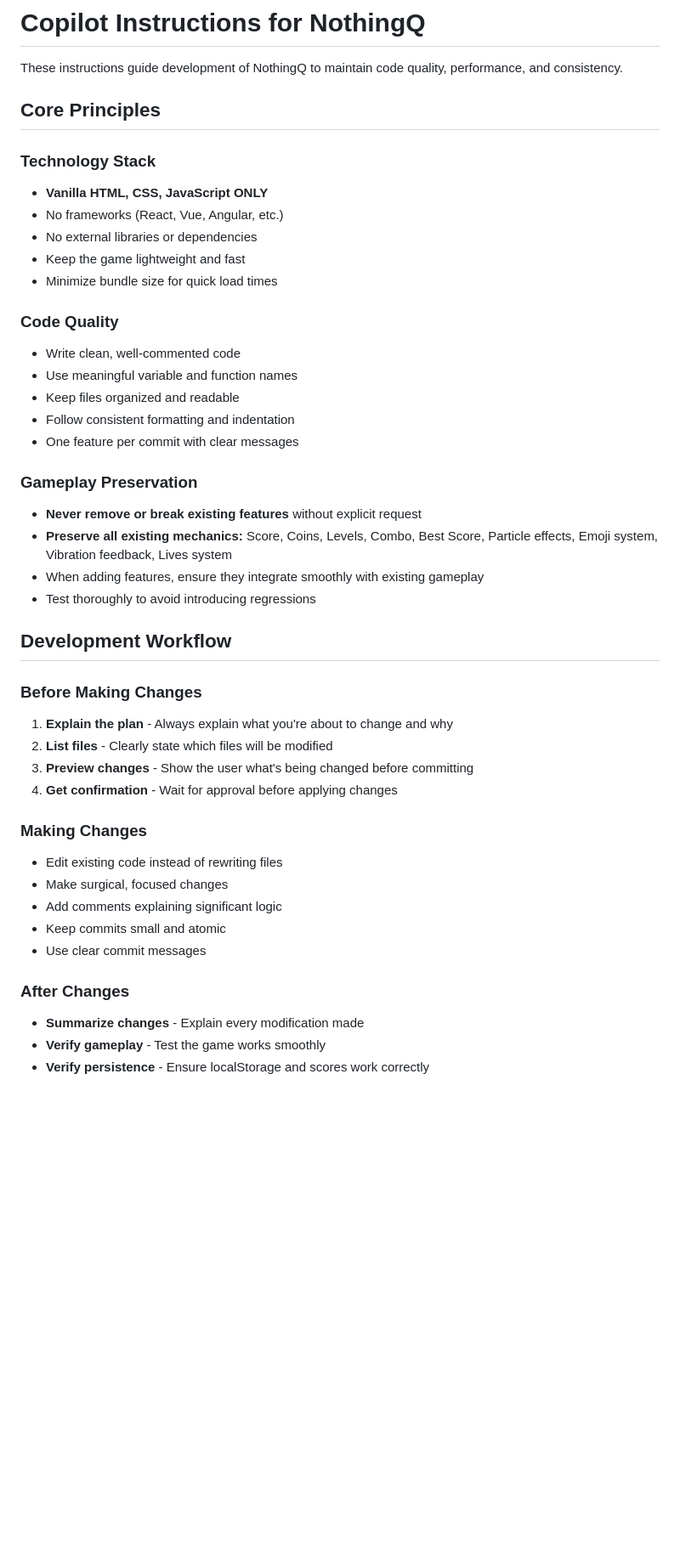
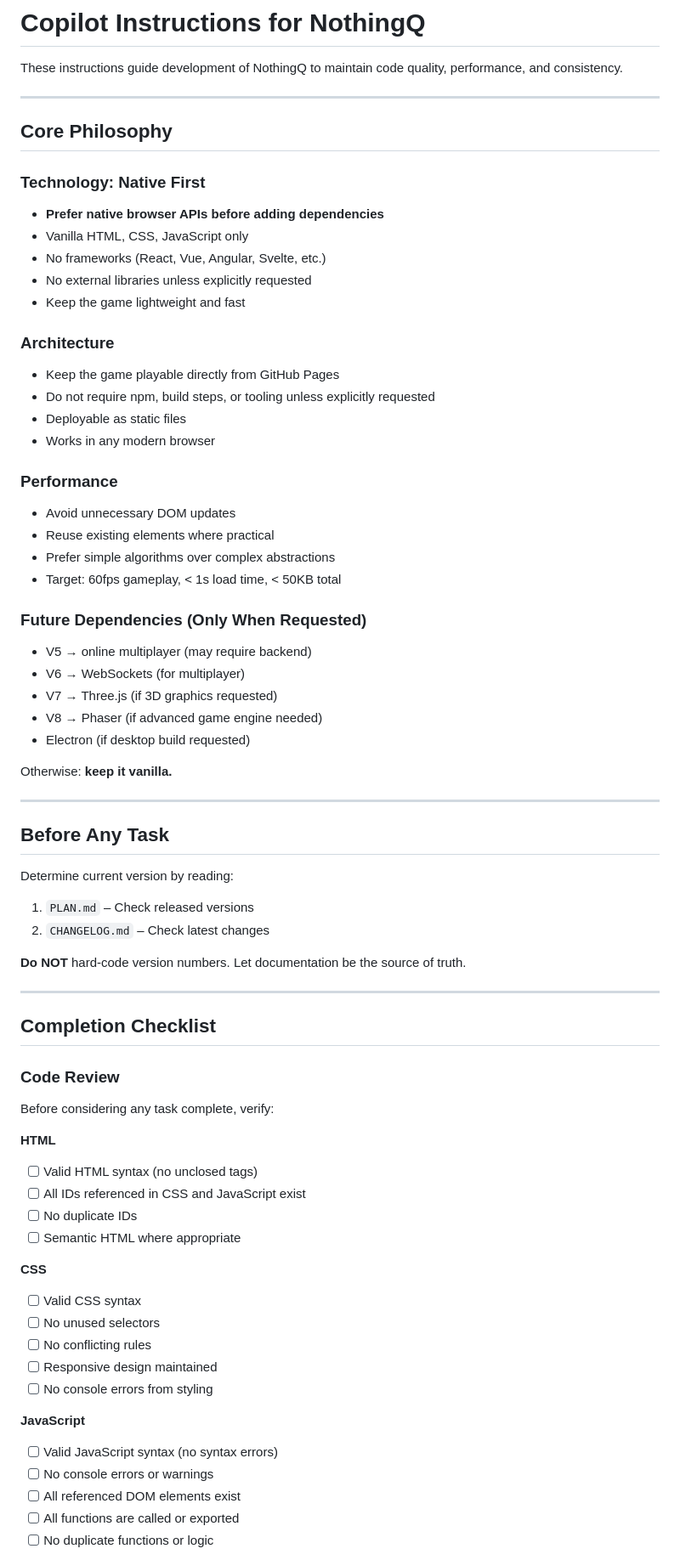
Before and after one commit to QnowLAB/NothingQ, a Markdown page: .github/copilot-instructions.md, the part around one of its changes. Shown at 85% size. GitHub-like rendering; blank space fills up the shorter version.

Commit message:
docs: Refine Copilot instructions with engineering principles, checklists, and release requirements

```diff
--- a/.github/copilot-instructions.md
+++ b/.github/copilot-instructions.md
@@ -2,44 +2,72 @@
 
 These instructions guide development of NothingQ to maintain code quality, performance, and consistency.
 
-## Core Principles
+---
 
-### Technology Stack
-- **Vanilla HTML, CSS, JavaScript ONLY**
-- No frameworks (React, Vue, Angular, etc.)
-- No external libraries or dependencies
+## Core Philosophy
+
+### Technology: Native First
+- **Prefer native browser APIs before adding dependencies**
+- Vanilla HTML, CSS, JavaScript only
+- No frameworks (React, Vue, Angular, Svelte, etc.)
+- No external libraries unless explicitly requested
 - Keep the game lightweight and fast
-- Minimize bundle size for quick load times
 
-### Code Quality
-- Write clean, well-commented code
-- Use meaningful variable and function names
-- Keep files organized and readable
-- Follow consistent formatting and indentation
-- One feature per commit with clear messages
+### Architecture
+- Keep the game playable directly from GitHub Pages
+- Do not require npm, build steps, or tooling unless explicitly requested
+- Deployable as static files
+- Works in any modern browser
 
-### Gameplay Preservation
-- **Never remove or break existing features** without explicit request
-- **Preserve all existing mechanics:** Score, Coins, Levels, Combo, Best Score, Particle effects, Emoji system, Vibration feedback, Lives system
-- When adding features, ensure they integrate smoothly with existing gameplay
-- Test thoroughly to avoid introducing regressions
+### Performance
+- Avoid unnecessary DOM updates
+- Reuse existing elements where practical
+- Prefer simple algorithms over complex abstractions
+- Target: 60fps gameplay, < 1s load time, < 50KB total
 
-## Development Workflow
+### Future Dependencies (Only When Requested)
+- V5 → online multiplayer (may require backend)
+- V6 → WebSockets (for multiplayer)
+- V7 → Three.js (if 3D graphics requested)
+- V8 → Phaser (if advanced game engine needed)
+- Electron (if desktop build requested)
 
-### Before Making Changes
-1. **Explain the plan** - Always explain what you're about to change and why
-2. **List files** - Clearly state which files will be modified
-3. **Preview changes** - Show the user what's being changed before committing
-4. **Get confirmation** - Wait for approval before applying changes
+Otherwise: **keep it vanilla.**
 
-### Making Changes
-- Edit existing code instead of rewriting files
-- Make surgical, focused changes
-- Add comments explaining significant logic
-- Keep commits small and atomic
-- Use clear commit messages
+---
 
-### After Changes
-- **Summarize changes** - Explain every modification made
-- **Verify gameplay** - Test the game works smoothly
-- **Verify persistence** - Ensure localStorage and scores work correctly
+## Before Any Task
+
+Determine current version by reading:
+1. `PLAN.md` – Check released versions
+2. `CHANGELOG.md` – Check latest changes
+
+**Do NOT** hard-code version numbers. Let documentation be the source of truth.
+
+---
+
+## Completion Checklist
+
+### Code Review
+Before considering any task complete, verify:
+
+**HTML**
+- [ ] Valid HTML syntax (no unclosed tags)
+- [ ] All IDs referenced in CSS and JavaScript exist
+- [ ] No duplicate IDs
+- [ ] Semantic HTML where appropriate
+
+**CSS**
+- [ ] Valid CSS syntax
+- [ ] No unused selectors
+- [ ] No conflicting rules
+- [ ] Responsive design maintained
+- [ ] No console errors from styling
+
+**JavaScript**
+- [ ] Valid JavaScript syntax (no syntax errors)
+- [ ] No console errors or warnings
+- [ ] All referenced DOM elements exist
+- [ ] All functions are called or exported
+- [ ] No duplicate functions or logic
+
```
Also changed, not shown: other parts of .github/copilot-instructions.md (+203 -134 lines).
